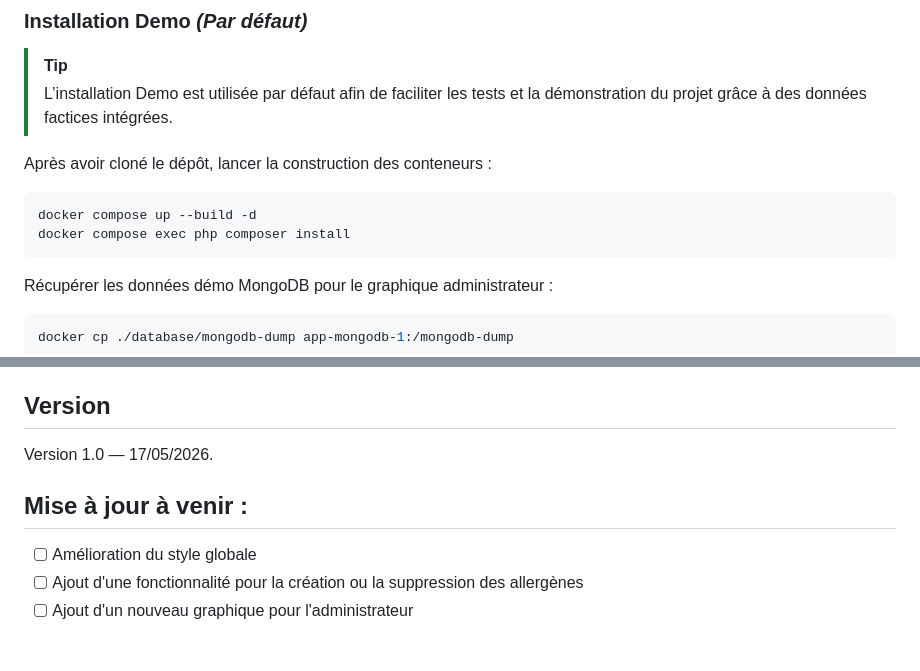
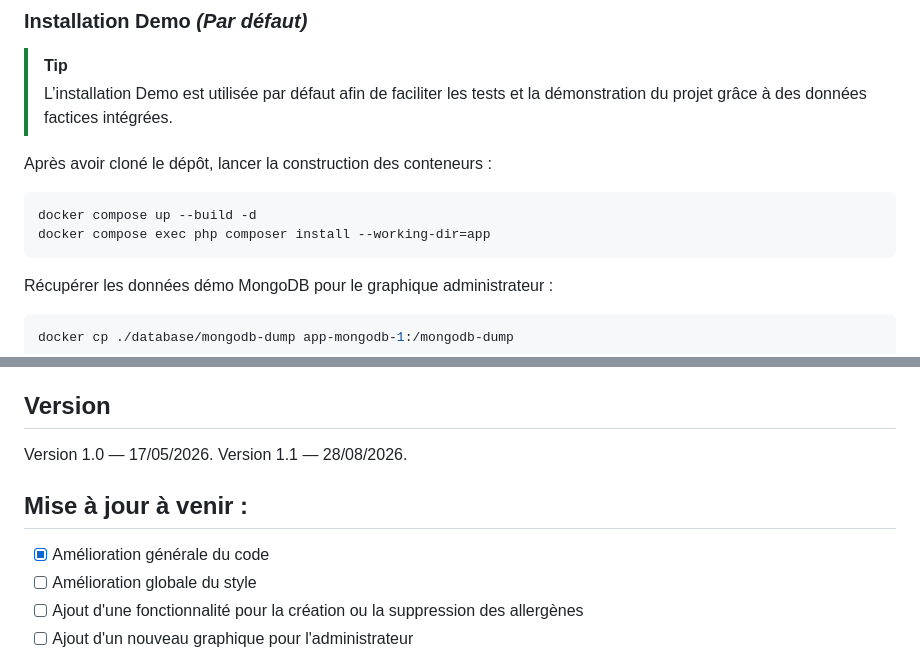
Before and after one commit to Arizn3/ViteEtGourmand, a Markdown page: README.md, 2 parts joined by grey strips. Drawn GitHub-style.

Commit message:
docs(readme): update version and changelog

````diff
--- a/README.md
+++ b/README.md
@@ -78,7 +78,7 @@ Après avoir cloné le dépôt, lancer la construction des conteneurs :
 
 ```bash
 docker compose up --build -d
-docker compose exec php composer install
+docker compose exec php composer install --working-dir=app
 ```
 
 Récupérer les données démo MongoDB pour le graphique administrateur :<br>
@@ -141,10 +141,12 @@ Retrouvez l’ensemble de la documentation du projet dans le dossier `documentat
 ## Version
 
 Version 1.0 — 17/05/2026.
+Version 1.1 — 28/08/2026.
 
 ## Mise à jour à venir :
 
-- [ ] Amélioration du style globale
+- [x] Amélioration générale du code
+- [ ] Amélioration globale du style
 - [ ] Ajout d'une fonctionnalité pour la création ou la suppression des allergènes
 - [ ] Ajout d'un nouveau graphique pour l'administrateur
 
````
